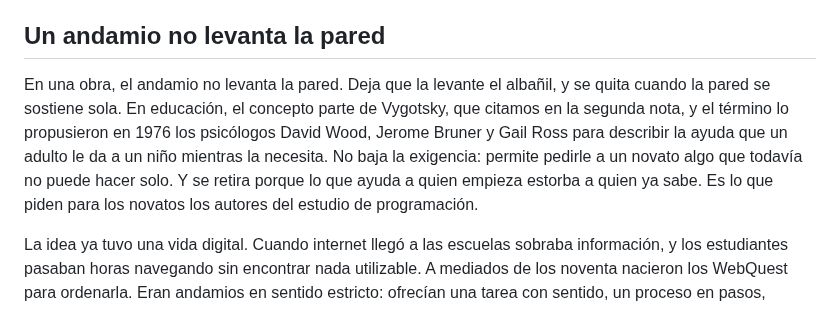
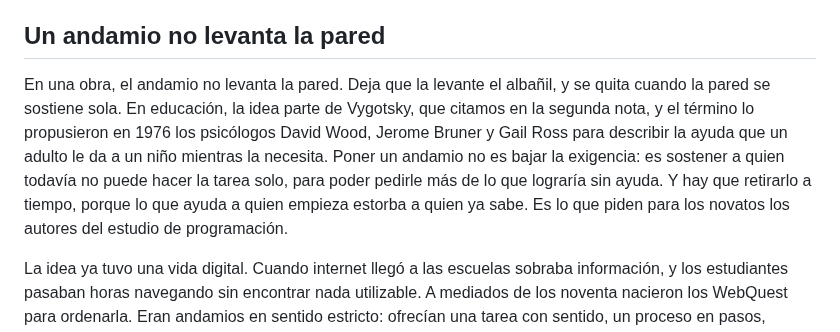
Before and after one commit to pdelosca/los-cuatro-padrones, a Markdown page: nota-revisada.md, the part around the change. GitHub-like rendering.

Commit message:
Ajusta el párrafo del andamio
Co-Authored-By: Claude Opus 5.5 <noreply@anthropic.com>
Claude-Session: https://claude.ai/code/session_01CtAe3QRAgES7DuzpLDkBxN

```diff
--- a/nota-revisada.md
+++ b/nota-revisada.md
@@ -22,7 +22,7 @@ Si el producto ya no muestra el aprendizaje, hay que mirar el proceso, como prop
 
 ## Un andamio no levanta la pared
 
-En una obra, el andamio no levanta la pared. Deja que la levante el albañil, y se quita cuando la pared se sostiene sola. En educación, el concepto parte de Vygotsky, que citamos en la segunda nota, y el término lo propusieron en 1976 los psicólogos David Wood, Jerome Bruner y Gail Ross para describir la ayuda que un adulto le da a un niño mientras la necesita. No baja la exigencia: permite pedirle a un novato algo que todavía no puede hacer solo. Y se retira porque lo que ayuda a quien empieza estorba a quien ya sabe. Es lo que piden para los novatos los autores del estudio de programación.
+En una obra, el andamio no levanta la pared. Deja que la levante el albañil, y se quita cuando la pared se sostiene sola. En educación, la idea parte de Vygotsky, que citamos en la segunda nota, y el término lo propusieron en 1976 los psicólogos David Wood, Jerome Bruner y Gail Ross para describir la ayuda que un adulto le da a un niño mientras la necesita. Poner un andamio no es bajar la exigencia: es sostener a quien todavía no puede hacer la tarea solo, para poder pedirle más de lo que lograría sin ayuda. Y hay que retirarlo a tiempo, porque lo que ayuda a quien empieza estorba a quien ya sabe. Es lo que piden para los novatos los autores del estudio de programación.
 
 La idea ya tuvo una vida digital. Cuando internet llegó a las escuelas sobraba información, y los estudiantes pasaban horas navegando sin encontrar nada utilizable. A mediados de los noventa nacieron los WebQuest para ordenarla. Eran andamios en sentido estricto: ofrecían una tarea con sentido, un proceso en pasos, recursos seleccionados por el docente y una evaluación conocida de antemano. Con los años se licuaron hasta quedar en una lista de enlaces para copiar y resumir, y uno de sus creadores, Tom March, tuvo que [recordar](https://www.ascd.org/el/articles/the-learning-power-of-webquests) lo esencial: un WebQuest no era una lista de sitios sino una estructura de aprendizaje con andamios.
 
```
